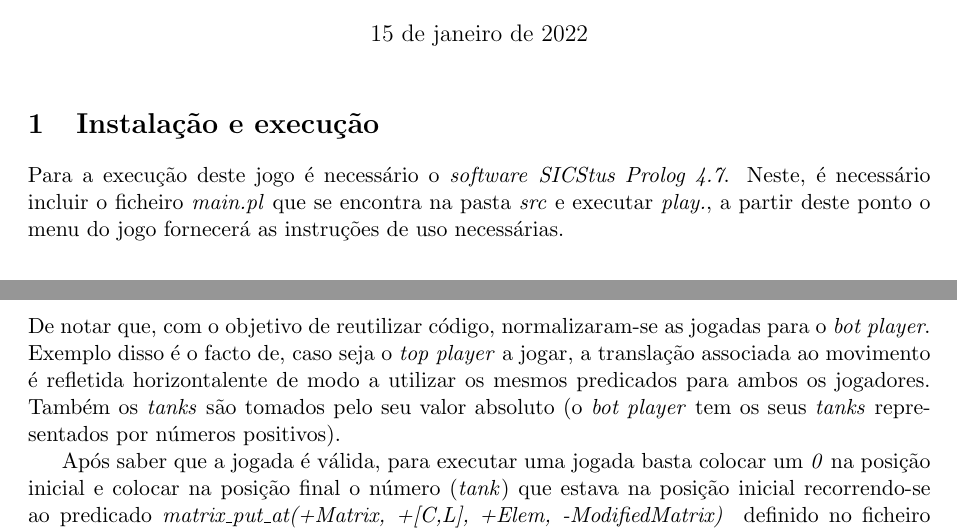
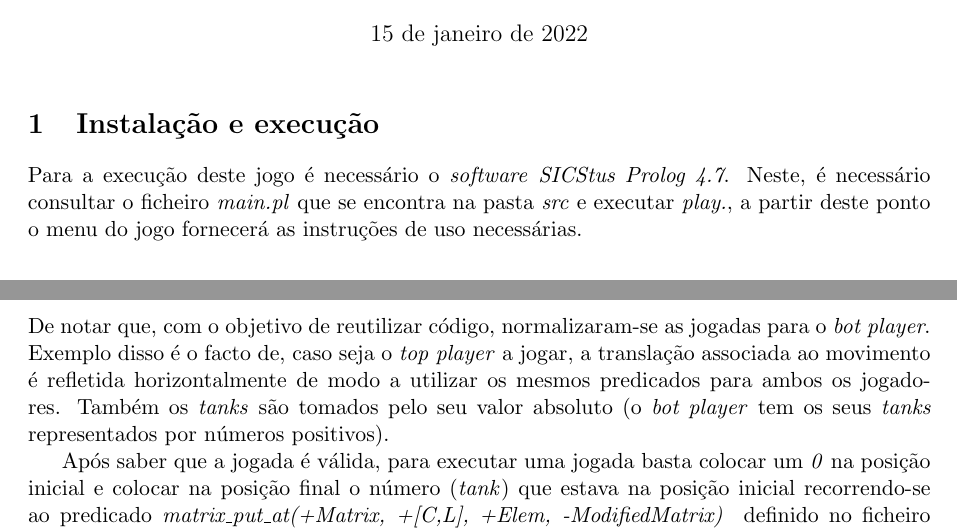
Before and after one commit to diogolhc/feup-l.eic-pfl-proj2, a LaTeX document (docs/README.tex): two parts of pages 1 and 8 of 9, joined at a grey line, cut so that both start at the same text. Compiled offline with pdfLaTeX.

Commit message:
Fix typos

```diff
--- a/docs/README.tex
+++ b/docs/README.tex
@@ -30,7 +30,7 @@
 %%% Instalação e execução %%%
 \section{Instalação e execução}
 
-Para a execução deste jogo é necessário o \textit{software} \textit{SICStus Prolog 4.7}. Neste, é necessário incluir o ficheiro
+Para a execução deste jogo é necessário o \textit{software} \textit{SICStus Prolog 4.7}. Neste, é necessário consultar o ficheiro
 \textit{main.pl} que se encontra na pasta \textit{src} e executar \textit{play.}, a partir  deste ponto o menu
 do jogo fornecerá as instruções de uso necessárias.
 
@@ -344,7 +344,7 @@ move(Turn-Board, Move, NewTurn-NewBoard):-
 
     \noindent De notar que, com o objetivo de reutilizar código, normalizaram-se as jogadas
     para o \textit{bot player}. Exemplo disso é o facto de, caso seja o \textit{top player}
-    a jogar, a translação associada ao movimento é refletida horizontalente de modo a utilizar
+    a jogar, a translação associada ao movimento é refletida horizontalmente de modo a utilizar
     os mesmos predicados para ambos os jogadores. Também os \textit{tanks} são tomados pelo seu
     valor absoluto (o \textit{bot player} tem os seus \textit{tanks} representados por números
     positivos).
```
Also changed, not shown: docs/README.pdf, docs/README.tex (2 more changed lines).
